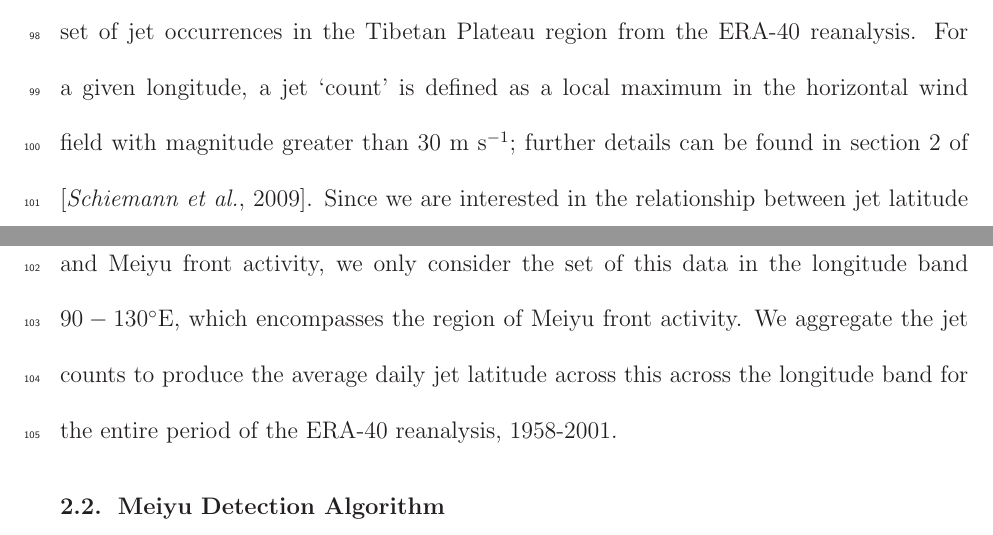
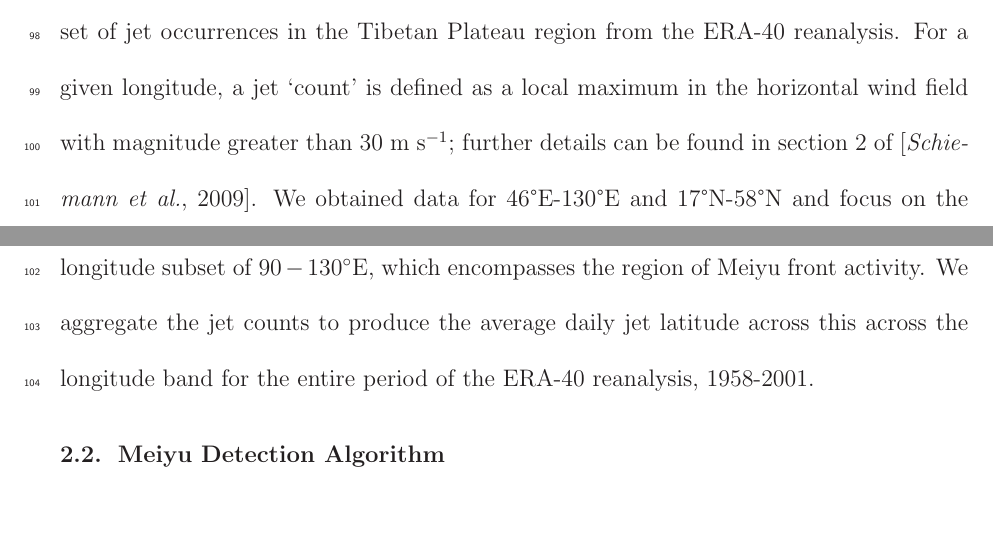
Before and after one commit to magratheazaphod/meiyu, a LaTeX document (meiyu.tex): two parts of pages 6 and 7 of 26, joined at a grey line, cut so that both start at the same text. Compiled offline with LaTeX, dvips and Ghostscript.

```diff
--- a/meiyu.tex
+++ b/meiyu.tex
@@ -186,7 +186,7 @@
 
 \subsubsection{A Database of Jet Counts from \citep{Schiemann2009}}
 
-	Our aim is to investigate the relationship between the position of the subtropical westerly jet in eastern China and Meiyu activity. \citep{Schiemann2009} constructed a data set of jet occurrences in the Tibetan Plateau region from the ERA-40 reanalysis.  For a given longitude, a jet `count'  is defined as a local maximum in the horizontal wind field with magnitude greater than $30$ m s$^{-1}$; further details can be found in section 2 of \citep{Schiemann2009}. Since we are interested in the relationship between jet latitude and Meiyu front activity, we only consider the set of this data in the longitude band $90-130^\circ$E, which encompasses the region of Meiyu front activity. We aggregate the jet counts to produce the average daily jet latitude across this across the longitude band for the entire period of the ERA-40 reanalysis, 1958-2001.
+	Our aim is to investigate the relationship between the position of the subtropical westerly jet in eastern China and Meiyu activity. \citep{Schiemann2009} constructed a data set of jet occurrences in the Tibetan Plateau region from the ERA-40 reanalysis.  For a given longitude, a jet `count'  is defined as a local maximum in the horizontal wind field with magnitude greater than $30$ m s$^{-1}$; further details can be found in section 2 of \citep{Schiemann2009}. We obtained data for 46\textdegree E-130\textdegree E and 17\textdegree N-58\textdegree N and focus on the longitude subset of $90-130^\circ$E, which encompasses the region of Meiyu front activity. We aggregate the jet counts to produce the average daily jet latitude across this across the longitude band for the entire period of the ERA-40 reanalysis, 1958-2001.
 
 \subsection{Meiyu Detection Algorithm}
 
```
Also changed, not shown: meiyu.tex (2 more changed lines), 1 other file.
